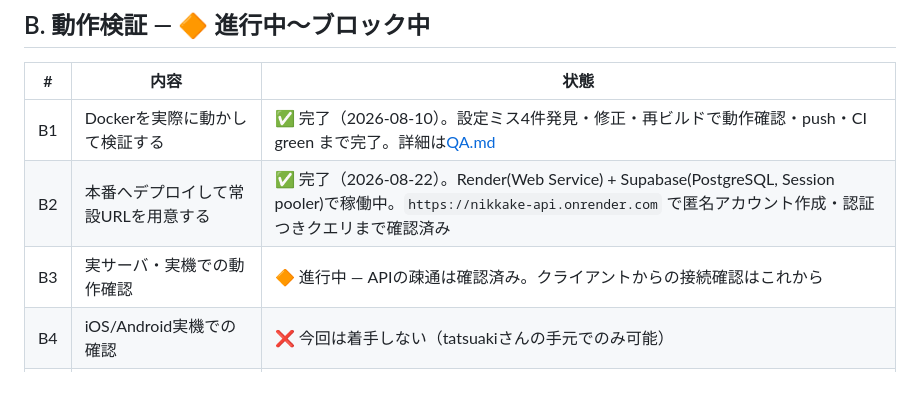
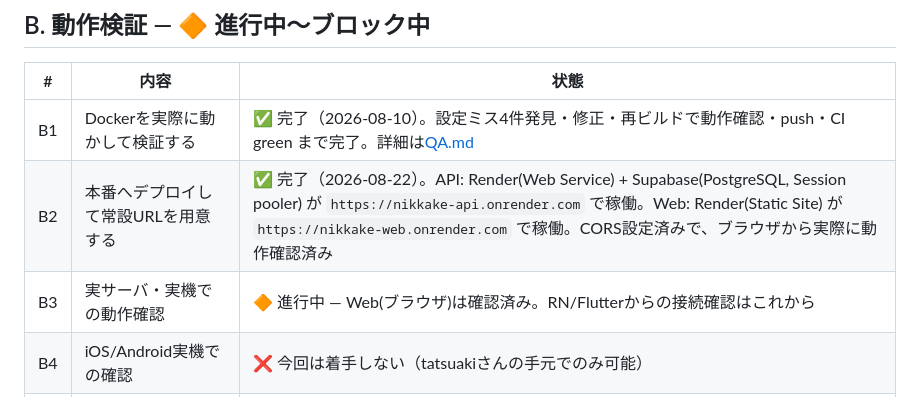
Before and after one commit to tatsuaki-sato/nikkake, a Markdown page: docs/ROADMAP.md, the part around the change. Drawn GitHub-style.

```diff
--- a/docs/ROADMAP.md
+++ b/docs/ROADMAP.md
@@ -42,8 +42,8 @@
 | # | 内容 | 状態 |
 |---|---|---|
 | B1 | Dockerを実際に動かして検証する | ✅ 完了（2026-08-10）。設定ミス4件発見・修正・再ビルドで動作確認・push・CI green まで完了。詳細は[QA.md](QA.md#docker-composeymlで見つけた不具合2026-08-10) |
-| B2 | 本番へデプロイして常設URLを用意する | ✅ 完了（2026-08-22）。Render(Web Service) + Supabase(PostgreSQL, Session pooler)で稼働中。`https://nikkake-api.onrender.com` で匿名アカウント作成・認証つきクエリまで確認済み |
-| B3 | 実サーバ・実機での動作確認 | 🔶 進行中 — APIの疎通は確認済み。クライアントからの接続確認はこれから |
+| B2 | 本番へデプロイして常設URLを用意する | ✅ 完了（2026-08-22）。API: Render(Web Service) + Supabase(PostgreSQL, Session pooler) が `https://nikkake-api.onrender.com` で稼働。Web: Render(Static Site) が `https://nikkake-web.onrender.com` で稼働。CORS設定済みで、ブラウザから実際に動作確認済み |
+| B3 | 実サーバ・実機での動作確認 | 🔶 進行中 — Web(ブラウザ)は確認済み。RN/Flutterからの接続確認はこれから |
 | B4 | iOS/Android実機での確認 | ❌ 今回は着手しない（tatsuakiさんの手元でのみ可能） |
 | B5 | 複数端末で同じアカウントを使う確認 | ❌ 今回は着手しない |
 
```
Also changed, not shown: docs/QA.md (+3 -1 lines).
